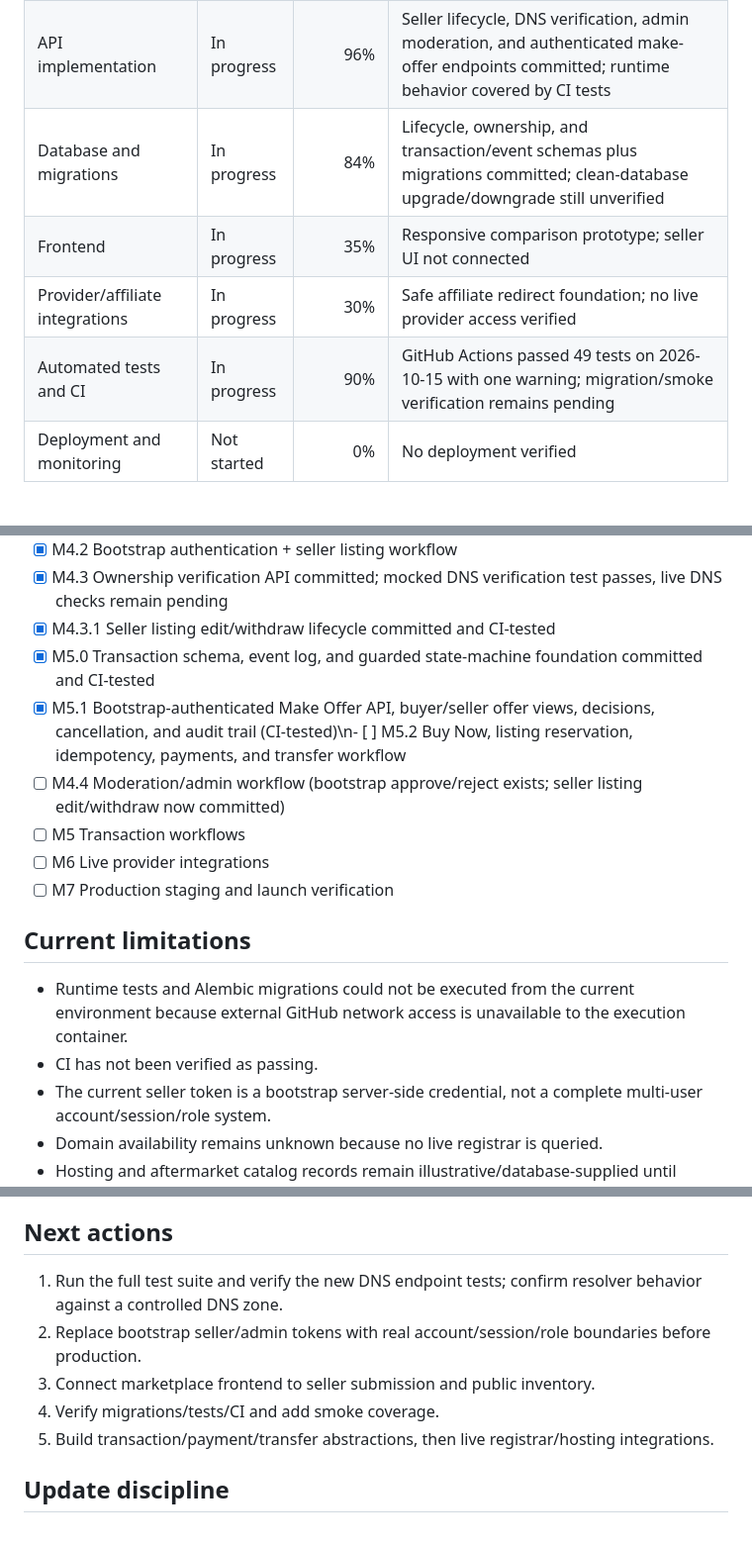
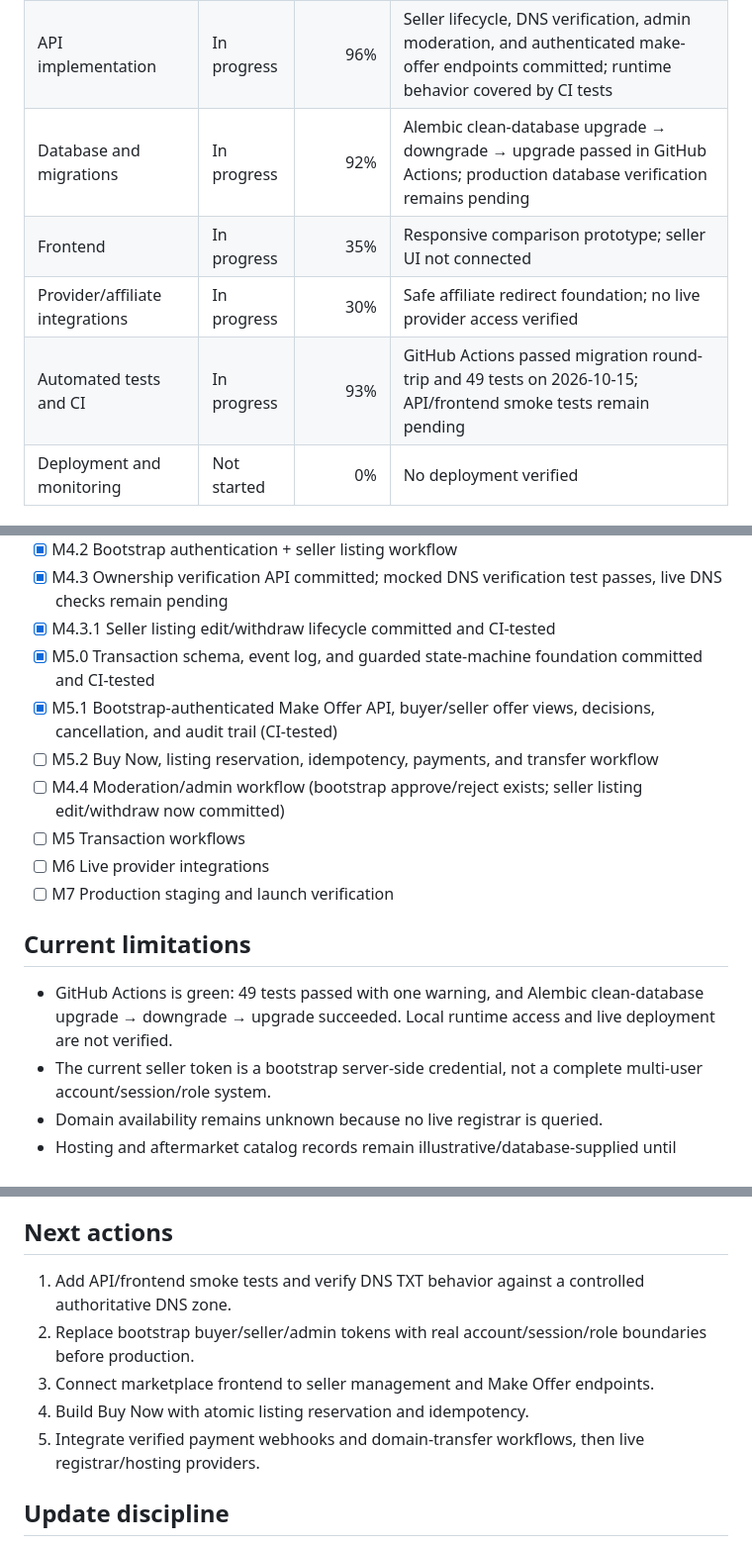
Before and after one commit to digiservbiz/Domhostify, a Markdown page: status.md, 3 parts joined by grey strips. Shown at 99% size. Drawn GitHub-style.

Commit message:
Record successful clean database migration round trip

```diff
--- a/status.md
+++ b/status.md
@@ -16,10 +16,10 @@ The marketplace now has fail-closed bootstrap boundaries for seller, buyer, and
 | Roadmap and project governance | In progress | 90% | Status and migration sequence maintained |
 | Security, privacy, compliance | In progress | 78% | Seller/admin bootstrap boundaries, hashed one-time DNS proof, bounded DNS lookup, audit trail; full auth/abuse controls remain |
 | API implementation | In progress | 96% | Seller lifecycle, DNS verification, admin moderation, and authenticated make-offer endpoints committed; runtime behavior covered by CI tests |
-| Database and migrations | In progress | 84% | Lifecycle, ownership, and transaction/event schemas plus migrations committed; clean-database upgrade/downgrade still unverified |
+| Database and migrations | In progress | 92% | Alembic clean-database upgrade → downgrade → upgrade passed in GitHub Actions; production database verification remains pending |
 | Frontend | In progress | 35% | Responsive comparison prototype; seller UI not connected |
 | Provider/affiliate integrations | In progress | 30% | Safe affiliate redirect foundation; no live provider access verified |
-| Automated tests and CI | In progress | 90% | GitHub Actions passed 49 tests on 2026-10-15 with one warning; migration/smoke verification remains pending |
+| Automated tests and CI | In progress | 93% | GitHub Actions passed migration round-trip and 49 tests on 2026-10-15; API/frontend smoke tests remain pending |
 | Deployment and monitoring | Not started | 0% | No deployment verified |
 
 ## Verified repository deliverables
@@ -82,15 +82,15 @@ The marketplace now has fail-closed bootstrap boundaries for seller, buyer, and
 - [x] M4.3 Ownership verification API committed; mocked DNS verification test passes, live DNS checks remain pending
 - [x] M4.3.1 Seller listing edit/withdraw lifecycle committed and CI-tested
 - [x] M5.0 Transaction schema, event log, and guarded state-machine foundation committed and CI-tested
-- [x] M5.1 Bootstrap-authenticated Make Offer API, buyer/seller offer views, decisions, cancellation, and audit trail (CI-tested)\n- [ ] M5.2 Buy Now, listing reservation, idempotency, payments, and transfer workflow
+- [x] M5.1 Bootstrap-authenticated Make Offer API, buyer/seller offer views, decisions, cancellation, and audit trail (CI-tested)
+- [ ] M5.2 Buy Now, listing reservation, idempotency, payments, and transfer workflow
 - [ ] M4.4 Moderation/admin workflow (bootstrap approve/reject exists; seller listing edit/withdraw now committed)
 - [ ] M5 Transaction workflows
 - [ ] M6 Live provider integrations
 - [ ] M7 Production staging and launch verification
 
 ## Current limitations
-- Runtime tests and Alembic migrations could not be executed from the current environment because external GitHub network access is unavailable to the execution container.
-- CI has not been verified as passing.
+- GitHub Actions is green: 49 tests passed with one warning, and Alembic clean-database upgrade → downgrade → upgrade succeeded. Local runtime access and live deployment are not verified.
 - The current seller token is a bootstrap server-side credential, not a complete multi-user account/session/role system.
 - Domain availability remains unknown because no live registrar is queried.
 - Hosting and aftermarket catalog records remain illustrative/database-supplied until verified feeds are connected.
@@ -100,11 +100,11 @@ The marketplace now has fail-closed bootstrap boundaries for seller, buyer, and
 - Make-offer API endpoints are implemented using one bootstrap buyer token and one bootstrap seller token. They do not create a payment obligation, process payment, reserve a listing for checkout, or transfer a domain. Buy Now, payment webhooks, escrow, refunds, disputes, abuse prevention, and auctions remain unimplemented.
 
 ## Next actions
-1. Run the full test suite and verify the new DNS endpoint tests; confirm resolver behavior against a controlled DNS zone.
-2. Replace bootstrap seller/admin tokens with real account/session/role boundaries before production.
-3. Connect marketplace frontend to seller submission and public inventory.
-4. Verify migrations/tests/CI and add smoke coverage.
-5. Build transaction/payment/transfer abstractions, then live registrar/hosting integrations.
+1. Add API/frontend smoke tests and verify DNS TXT behavior against a controlled authoritative DNS zone.
+2. Replace bootstrap buyer/seller/admin tokens with real account/session/role boundaries before production.
+3. Connect marketplace frontend to seller management and Make Offer endpoints.
+4. Build Buy Now with atomic listing reservation and idempotency.
+5. Integrate verified payment webhooks and domain-transfer workflows, then live registrar/hosting providers.
 
 ## Update discipline
 Progress must reflect verified repository deliverables, not effort estimates. Never mark an external integration or runtime test as complete until it has actually been verified.
```
Also changed, not shown: other parts of status.md (+2 -2 lines).
